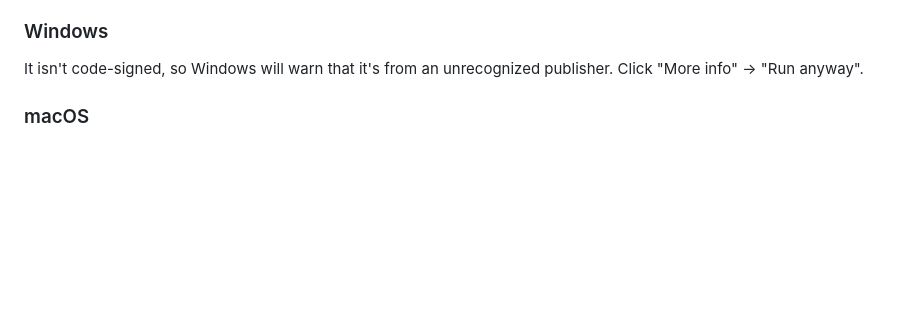
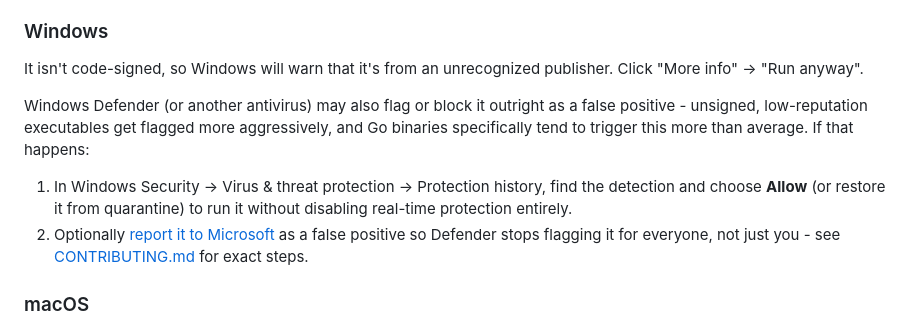
Before and after one commit to antonsookael/spotmini2, a Markdown page: README.md, the part around the change. GitHub-like rendering; blank space fills up the shorter version.

Commit message:
document Windows Defender false-positive submission process

```diff
--- a/README.md
+++ b/README.md
@@ -39,6 +39,11 @@ Login uses OAuth Authorization Code with PKCE, so there's no client secret invol
 ### Windows
 
 It isn't code-signed, so Windows will warn that it's from an unrecognized publisher. Click "More info" -> "Run anyway".
+
+Windows Defender (or another antivirus) may also flag or block it outright as a false positive - unsigned, low-reputation executables get flagged more aggressively, and Go binaries specifically tend to trigger this more than average. If that happens:
+
+1. In Windows Security -> Virus & threat protection -> Protection history, find the detection and choose **Allow** (or restore it from quarantine) to run it without disabling real-time protection entirely.
+2. Optionally [report it to Microsoft](https://www.microsoft.com/en-us/wdsi/filesubmission) as a false positive so Defender stops flagging it for everyone, not just you - see [CONTRIBUTING.md](CONTRIBUTING.md) for exact steps.
 
 ### macOS
 
```
Also changed, not shown: CONTRIBUTING.md (added, +39 -0 lines).
